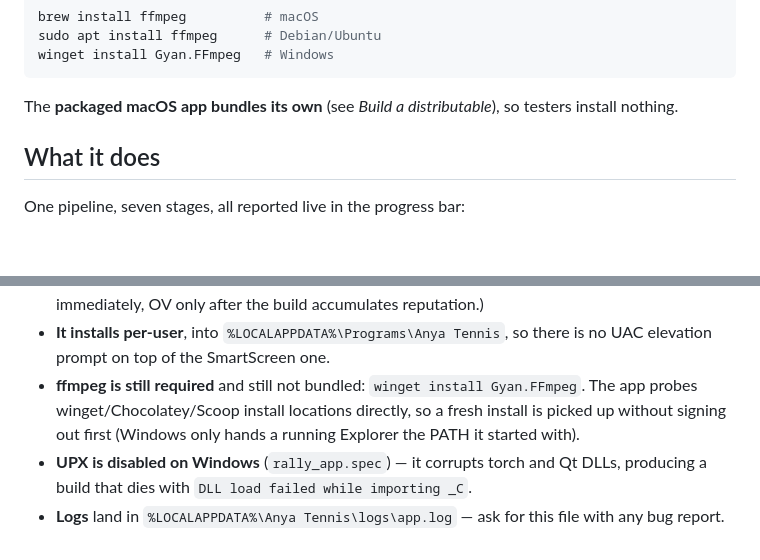
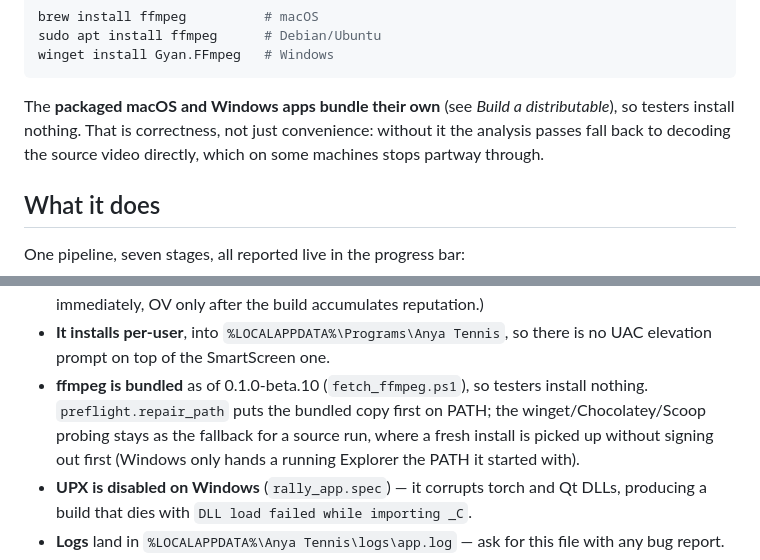
Before and after one commit to nnewihe/anya, a Markdown page: desktop/README.md, 2 parts joined by grey strips. Rendered like a GitHub page; blank space fills up the shorter version.

Commit message:
Correct the Windows ffmpeg instructions
Two spots still told testers to install ffmpeg themselves, which stopped
being true when fetch_ffmpeg.ps1 landed. These are the instructions handed to
beta testers, and the next Windows build is the one where it matters.

Co-Authored-By: Claude Opus 5 <noreply@anthropic.com>

````diff
--- a/desktop/README.md
+++ b/desktop/README.md
@@ -24,8 +24,10 @@ sudo apt install ffmpeg      # Debian/Ubuntu
 winget install Gyan.FFmpeg   # Windows
 ```
 
-The **packaged macOS app bundles its own** (see *Build a distributable*), so
-testers install nothing.
+The **packaged macOS and Windows apps bundle their own** (see *Build a
+distributable*), so testers install nothing. That is correctness, not just
+convenience: without it the analysis passes fall back to decoding the source
+video directly, which on some machines stops partway through.
 
 ## What it does
 
@@ -365,10 +367,11 @@ Windows-specific notes:
   SmartScreen immediately, OV only after the build accumulates reputation.)
 - **It installs per-user**, into `%LOCALAPPDATA%\Programs\Anya Tennis`, so
   there is no UAC elevation prompt on top of the SmartScreen one.
-- **ffmpeg is still required** and still not bundled:
-  `winget install Gyan.FFmpeg`. The app probes winget/Chocolatey/Scoop install
-  locations directly, so a fresh install is picked up without signing out
-  first (Windows only hands a running Explorer the PATH it started with).
+- **ffmpeg is bundled** as of 0.1.0-beta.10 (`fetch_ffmpeg.ps1`), so testers
+  install nothing. `preflight.repair_path` puts the bundled copy first on
+  PATH; the winget/Chocolatey/Scoop probing stays as the fallback for a source
+  run, where a fresh install is picked up without signing out first (Windows
+  only hands a running Explorer the PATH it started with).
 - **UPX is disabled on Windows** (`rally_app.spec`) — it corrupts torch and Qt
   DLLs, producing a build that dies with `DLL load failed while importing _C`.
 - **Logs** land in `%LOCALAPPDATA%\Anya Tennis\logs\app.log` — ask for this
````
